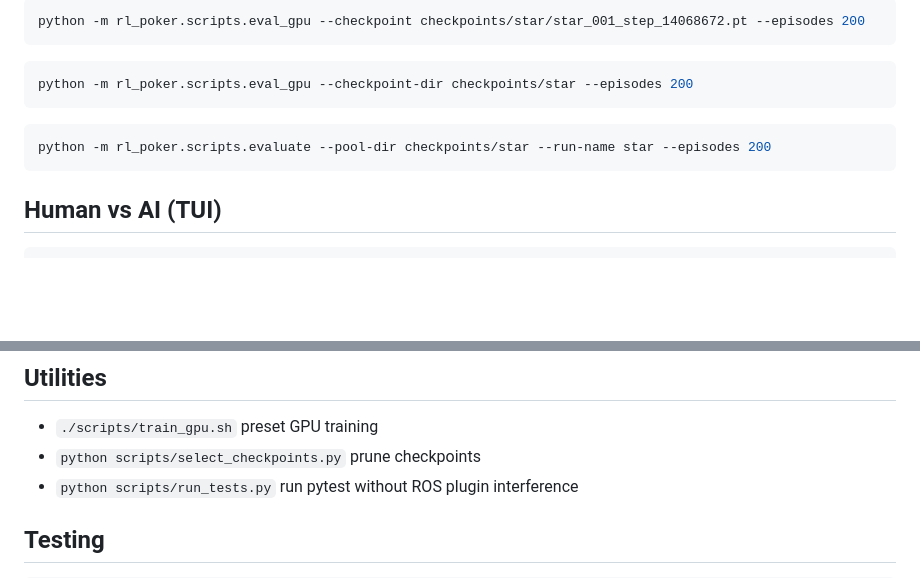
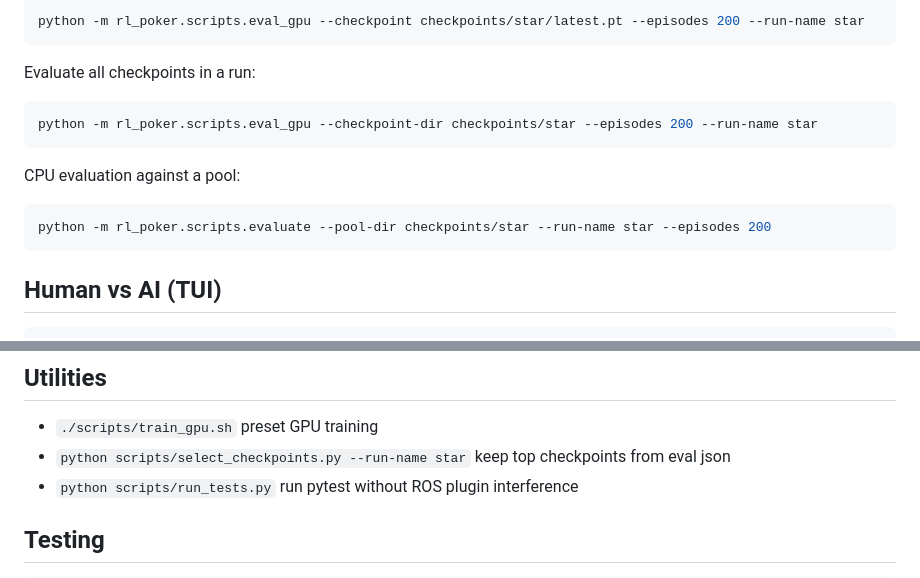
Before and after one commit to Weilv-D/RL_Poker, a Markdown page: README.md, 2 parts joined by grey strips. Drawn GitHub-style; blank space fills up the shorter version.

````diff
--- a/README.md
+++ b/README.md
@@ -105,14 +102,19 @@ runs/<run-name>/<run-name>_eval_###.log
 ```bash
-python -m rl_poker.scripts.eval_gpu --checkpoint checkpoints/star/star_001_step_14068672.pt --episodes 200
+python -m rl_poker.scripts.eval_gpu --checkpoint checkpoints/star/latest.pt --episodes 200 --run-name star
 ```
 
+Evaluate all checkpoints in a run:
+
 ```bash
-python -m rl_poker.scripts.eval_gpu --checkpoint-dir checkpoints/star --episodes 200
+python -m rl_poker.scripts.eval_gpu --checkpoint-dir checkpoints/star --episodes 200 --run-name star
 ```
+
+CPU evaluation against a pool:
 
 ```bash
 python -m rl_poker.scripts.evaluate --pool-dir checkpoints/star --run-name star --episodes 200
 ```
+
 
 ## Human vs AI (TUI)
 
@@ -128,7 +130,7 @@ Tips:
 ## Utilities
 
 - `./scripts/train_gpu.sh` preset GPU training
-- `python scripts/select_checkpoints.py` prune checkpoints
+- `python scripts/select_checkpoints.py --run-name star` keep top checkpoints from eval json
 - `python scripts/run_tests.py` run pytest without ROS plugin interference
 
 ## Testing
````
Also changed, not shown: other parts of README.md (+25 -28 lines), README_CN.md (+32 -31 lines).
